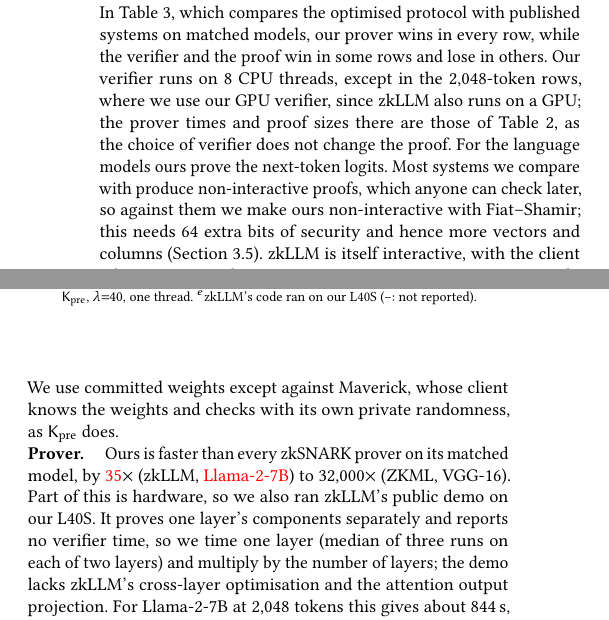
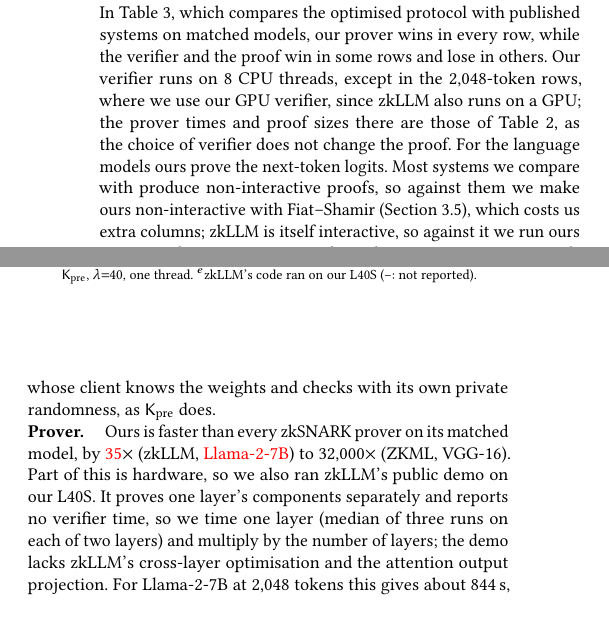
Before and after one commit to flikhamud45/amina-project, a LaTeX paper (report/main.tex): two parts of the columns of page 7 of 9, joined at a grey line, cut so that both start at the same text, the shorter picture padded with empty space. Compiled offline with pdfLaTeX.

Commit message:
paper: shorter Sec. 4.6 sentence on Fiat-Shamir vs interactive, with the Sec. 3.5 reference
Co-Authored-By: Claude Opus 5.5 <noreply@anthropic.com>

```diff
--- a/report/main.tex
+++ b/report/main.tex
@@ -772,10 +772,9 @@ and lose in others. Our verifier runs on
 since zkLLM also runs on a GPU; the prover times and proof sizes there are those of
 Table~\ref{tab:llm}, as the choice of verifier does not change the proof. For the language models
 ours prove the next-token logits. Most systems we compare with produce non-interactive proofs,
-which anyone can check later, so against them we make ours non-interactive with Fiat--Shamir;
-this needs 64 extra bits of security and hence more vectors and columns
-(Section~\ref{sec:protocol}). zkLLM is itself interactive, with the client taking part in each
-query, so against it we run ours interactively. We use committed weights except against Maverick, whose client knows the weights and
+so against them we make ours non-interactive with Fiat--Shamir (Section~\ref{sec:protocol}),
+which costs us extra columns; zkLLM is itself interactive, so against it we run ours
+interactively. We use committed weights except against Maverick, whose client knows the weights and
 checks with its own private randomness, as $\Kpre$ does.
 
 \para{Prover.} Ours is faster than every zkSNARK prover on its matched model, by
```
Also changed, not shown: report/main.pdf.
